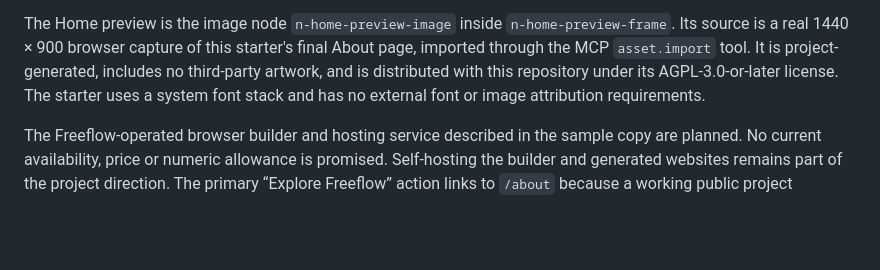
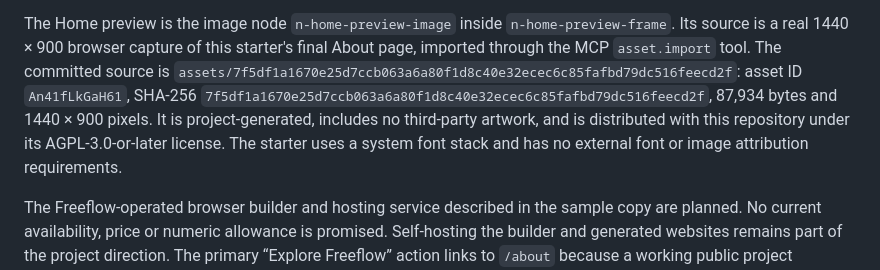
Before and after one commit to Lacuno/lacuno-community, a Markdown page: templates/freeflow/README.md, the part around the change. Rendered like a GitHub page; blank space fills up the shorter version.

Commit message:
docs: record default template asset provenance

```diff
--- a/templates/freeflow/README.md
+++ b/templates/freeflow/README.md
@@ -53,9 +53,12 @@ and `url` fields. Keep `slug` and `url` in sync: for example, the slug `my-artic
 
 The Home preview is the image node `n-home-preview-image` inside `n-home-preview-frame`. Its source
 is a real 1440 × 900 browser capture of this starter's final About page, imported through the MCP
-`asset.import` tool. It is project-generated, includes no third-party artwork, and is distributed
-with this repository under its AGPL-3.0-or-later license. The starter uses a system font stack and
-has no external font or image attribution requirements.
+`asset.import` tool. The committed source is
+`assets/7f5df1a1670e25d7ccb063a6a80f1d8c40e32ecec6c85fafbd79dc516feecd2f`: asset ID
+`An41fLkGaH61`, SHA-256 `7f5df1a1670e25d7ccb063a6a80f1d8c40e32ecec6c85fafbd79dc516feecd2f`,
+87,934 bytes and 1440 × 900 pixels. It is project-generated, includes no third-party artwork, and is
+distributed with this repository under its AGPL-3.0-or-later license. The starter uses a system font
+stack and has no external font or image attribution requirements.
 
 The Freeflow-operated browser builder and hosting service described in the sample copy are planned.
 No current availability, price or numeric allowance is promised. Self-hosting the builder and
```
